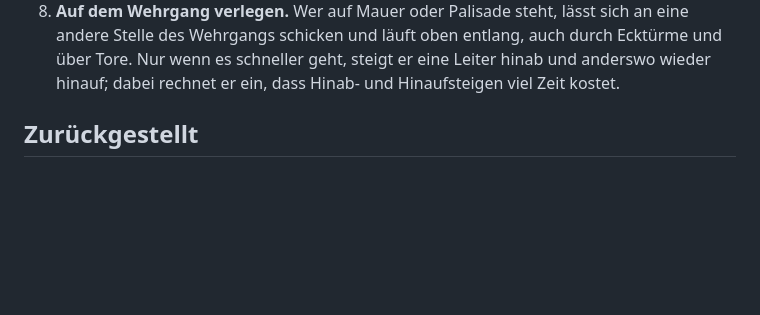
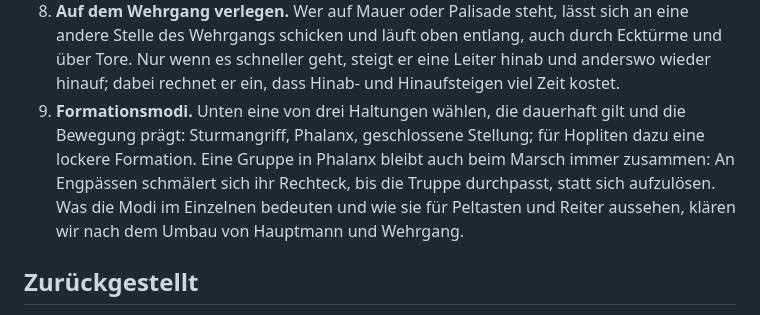
Before and after one commit to manaef-del/pygame-test, a Markdown page: docs/ideen.md, the part around the change. Drawn GitHub-style; blank space fills up the shorter version.

Commit message:
Ideenliste: Formationsmodi für später
Co-Authored-By: Claude Opus 5.5 <noreply@anthropic.com>
Claude-Session: https://claude.ai/code/session_012WCWxVqbfj973e37fQsQh1

```diff
--- a/docs/ideen.md
+++ b/docs/ideen.md
@@ -60,6 +60,13 @@ wandert nach unten.
    entlang, auch durch Ecktürme und über Tore. Nur wenn es schneller geht,
    steigt er eine Leiter hinab und anderswo wieder hinauf; dabei rechnet
    er ein, dass Hinab- und Hinaufsteigen viel Zeit kostet.
+9. **Formationsmodi.** Unten eine von drei Haltungen wählen, die dauerhaft
+   gilt und die Bewegung prägt: Sturmangriff, Phalanx, geschlossene
+   Stellung; für Hopliten dazu eine lockere Formation. Eine Gruppe in
+   Phalanx bleibt auch beim Marsch immer zusammen: An Engpässen schmälert
+   sich ihr Rechteck, bis die Truppe durchpasst, statt sich aufzulösen. Was
+   die Modi im Einzelnen bedeuten und wie sie für Peltasten und Reiter
+   aussehen, klären wir nach dem Umbau von Hauptmann und Wehrgang.
 
 ## Zurückgestellt
 
```
